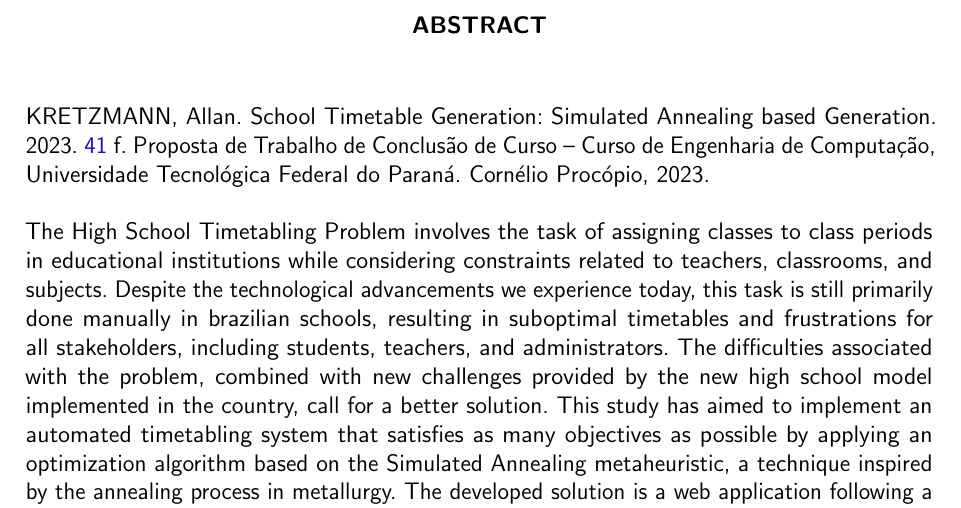
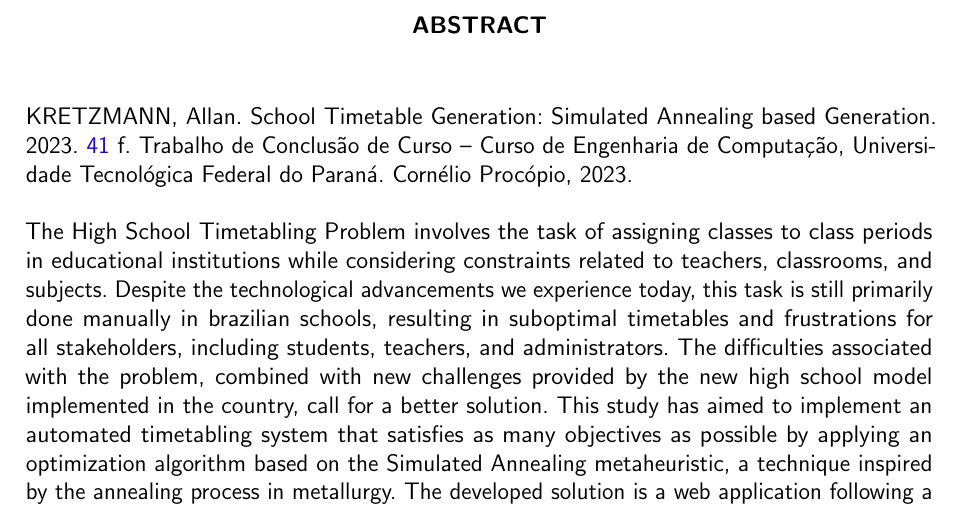
Before and after one commit to allanwk/tcc, a LaTeX thesis (utfpr-tcc.tex, which reads estrutura/pre-textuais/capa.tex): part of page 4 of 48, cut so that both start at the same text. Compiled offline with pdfLaTeX.

Commit message:
Altera de proposta para trabalho de conclusão de curso

```diff
--- a/estrutura/pre-textuais/capa.tex
+++ b/estrutura/pre-textuais/capa.tex
@@ -21,7 +21,7 @@
 % - Dissertação (se for Mestrado)
 % - Tese (se for Doutorado)
 % - Projeto de Qualificação (se for Mestrado ou Doutorado)
-\projeto{Proposta de Trabalho de Conclusão de Curso}
+\projeto{Trabalho de Conclusão de Curso}
 
 % TÍTULO ACADÊMICO---------------------------------------------------------------------------------------
 % Opções:
```
Also changed, not shown: utfpr-tcc.pdf, 3 other files.
